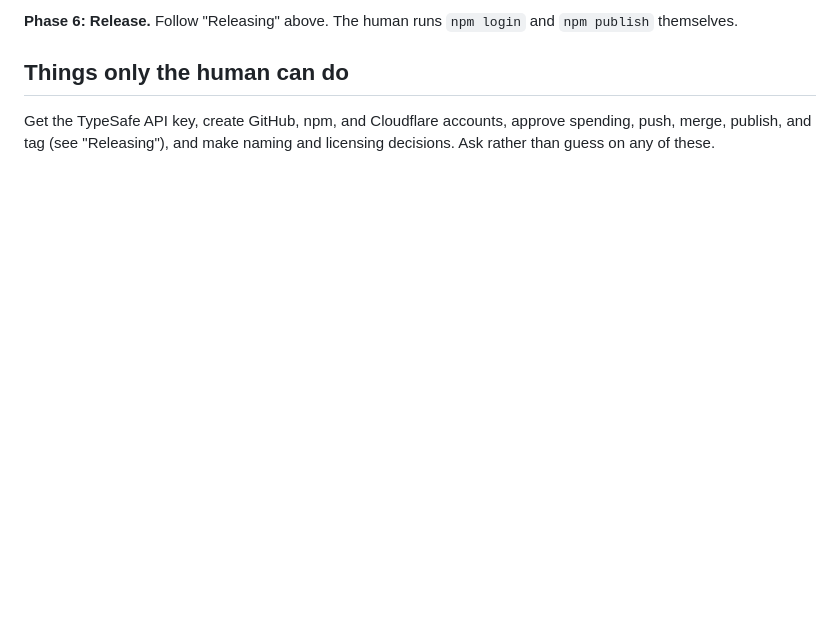
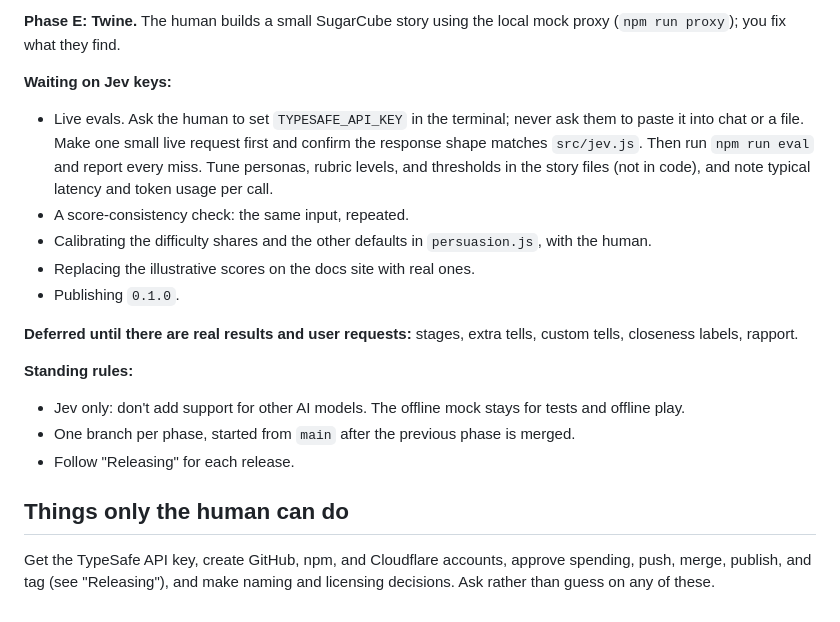
Before and after one commit to tbrought/honeytongue, a Markdown page: CLAUDE.md, the part around one of its changes. Drawn GitHub-style; blank space fills up the shorter version.

```diff
--- a/CLAUDE.md
+++ b/CLAUDE.md
@@ -118,5 +131,19 @@ Work through these phases in order. At the end of each phase, stop, summarize wh
 
-**Phase 6: Release.** Follow "Releasing" above. The human runs `npm login` and `npm publish` themselves.
+**Phase E: Twine.** The human builds a small SugarCube story using the local mock proxy (`npm run proxy`); you fix what they find.
+
+**Waiting on Jev keys:**
+- Live evals. Ask the human to set `TYPESAFE_API_KEY` in the terminal; never ask them to paste it into chat or a file. Make one small live request first and confirm the response shape matches `src/jev.js`. Then run `npm run eval` and report every miss. Tune personas, rubric levels, and thresholds in the story files (not in code), and note typical latency and token usage per call.
+- A score-consistency check: the same input, repeated.
+- Calibrating the difficulty shares and the other defaults in `persuasion.js`, with the human.
+- Replacing the illustrative scores on the docs site with real ones.
+- Publishing `0.1.0`.
+
+**Deferred until there are real results and user requests:** stages, extra tells, custom tells, closeness labels, rapport.
+
+**Standing rules:**
+- Jev only: don't add support for other AI models. The offline mock stays for tests and offline play.
+- One branch per phase, started from `main` after the previous phase is merged.
+- Follow "Releasing" for each release.
 
 ## Things only the human can do
 
```
Also changed, not shown: other parts of CLAUDE.md (+27 -14 lines).
